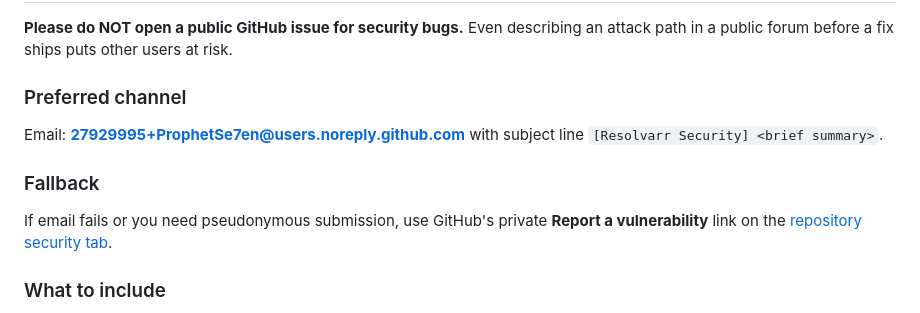
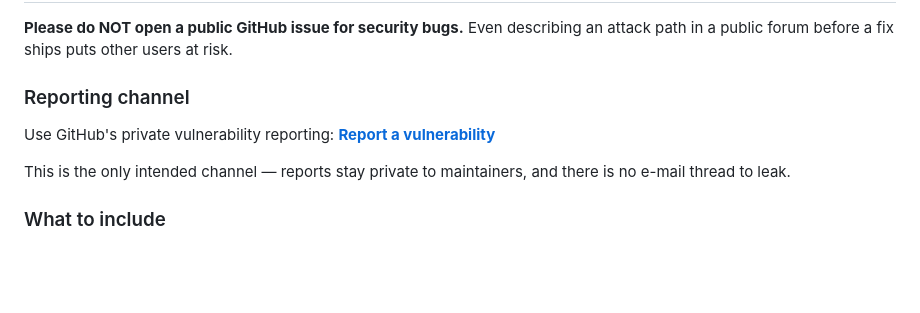
Before and after one commit to ProphetSe7en/resolvarr, a Markdown page: SECURITY.md, the part around the change. GitHub-like rendering; blank space fills up the shorter version.

Commit message:
security: GitHub Private Vulnerability Reporting + generic doc IPs
SECURITY.md now points at the private vulnerability reporting flow as
the canonical disclosure channel — no e-mail address to leak.

Documentation examples and test fixtures (settings UI hints, README
CIDR examples, netsec_test.go RemoteAddr) updated to router-doc
generic IPs (192.168.0.x / 10.0.0.x). Test logic preserved.

```diff
--- a/SECURITY.md
+++ b/SECURITY.md
@@ -13,13 +13,12 @@ Resolvarr is currently in early access — the only published image is `:dev`. O
 
 **Please do NOT open a public GitHub issue for security bugs.** Even describing an attack path in a public forum before a fix ships puts other users at risk.
 
-### Preferred channel
+### Reporting channel
 
-Email: **27929995+ProphetSe7en@users.noreply.github.com** with subject line `[Resolvarr Security] <brief summary>`.
+Use GitHub's private vulnerability reporting:
+**[Report a vulnerability](https://github.com/prophetse7en/resolvarr/security/advisories/new)**
 
-### Fallback
-
-If email fails or you need pseudonymous submission, use GitHub's private **Report a vulnerability** link on the [repository security tab](https://github.com/prophetse7en/resolvarr/security/advisories/new).
+This is the only intended channel — reports stay private to maintainers, and there is no e-mail thread to leak.
 
 ### What to include
 
```
